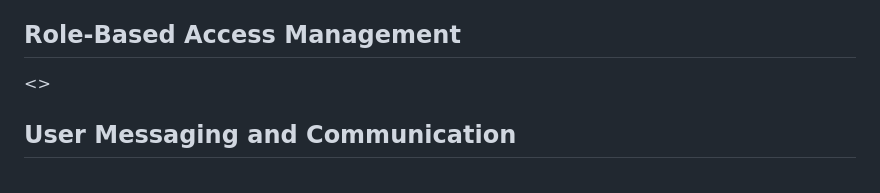
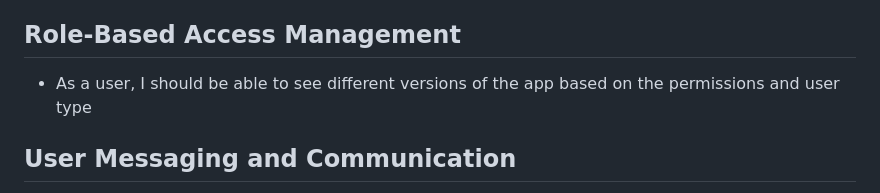
Before and after one commit to gcivil-nyu-org/fall24-monday-team1, a Markdown page: README.md, the part around the change. Rendered like a GitHub page.

Commit message:
added user story for RBAC

```diff
--- a/README.md
+++ b/README.md
@@ -27,7 +27,7 @@ The Event Organizer is responsible for creating events that are visible to users
 - As a returning user, I want to reset my password securely so that I can regain access to my account if I forget my credentials.
 
 ## Role-Based Access Management
-<<TODO>>
+- As a user, I should be able to see different versions of the app based on the permissions and user type
 
 ## User Messaging and Communication
 
```
